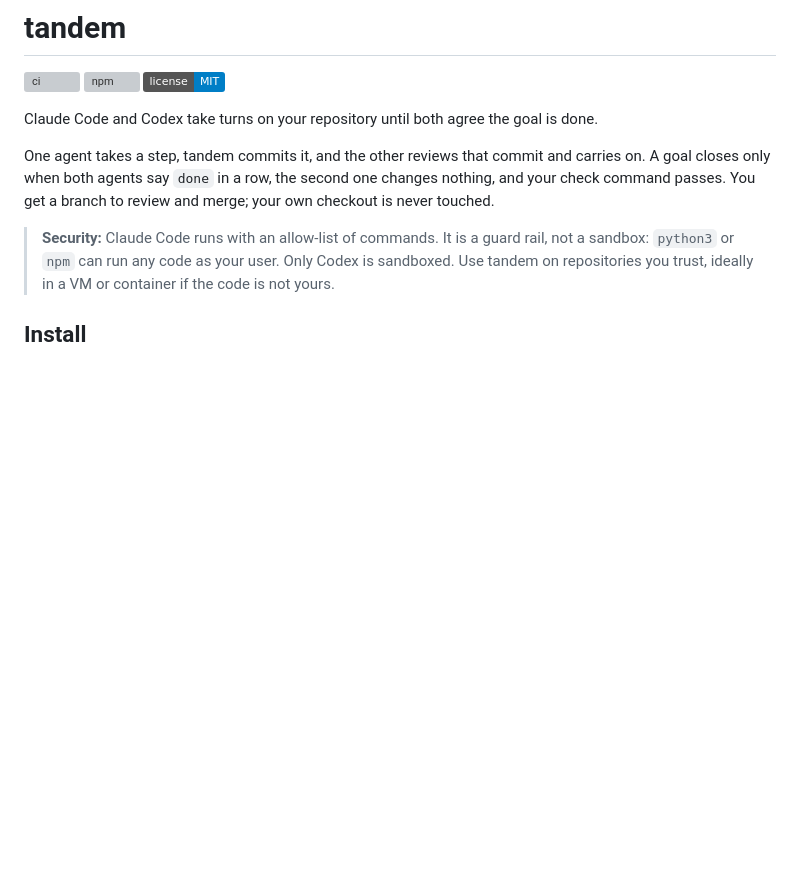
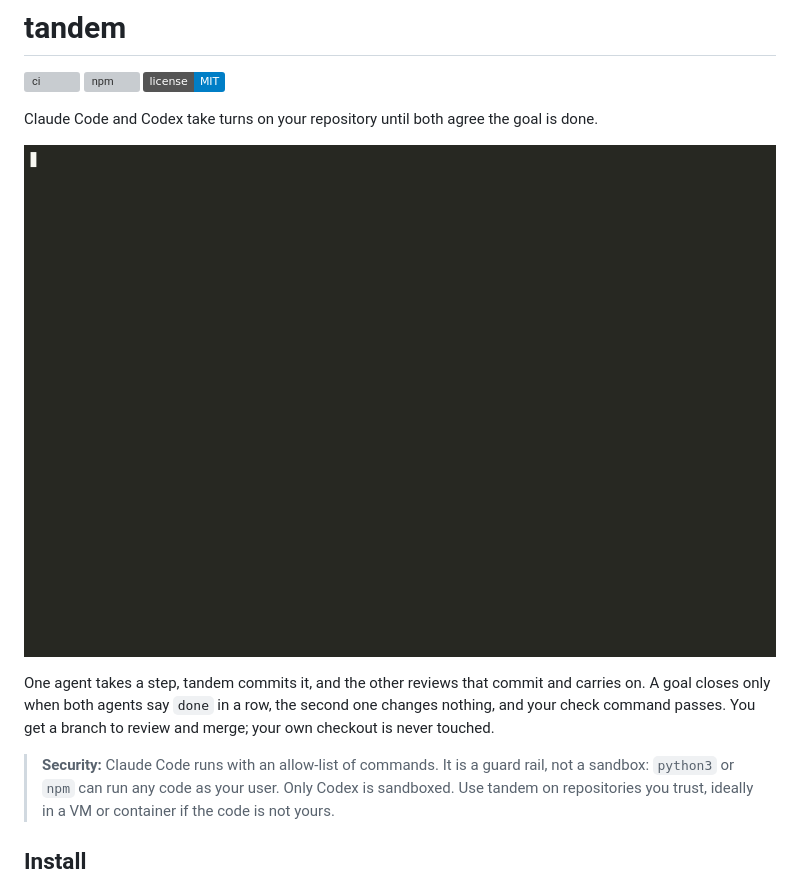
Before and after one commit to lyczos/tandem, a Markdown page: README.md, the part around the change. GitHub-like rendering; pictures changed too: docs/demo.gif (added); badges without logos; blank space fills up the shorter version; grey boxes are pictures that could not be loaded.

Commit message:
docs: show a real session in the README
A recording of one real run on a small repository: the goal, a message typed during the turn, both agents' cards, changing a model from the status bar, the end-of-run summary and /board. The agents' working time is sped up; everything else plays in real time.

```diff
--- a/README.md
+++ b/README.md
@@ -5,6 +5,8 @@
 [![license](https://img.shields.io/badge/license-MIT-blue)](LICENSE)
 
 Claude Code and Codex take turns on your repository until both agree the goal is done.
+
+![tandem in a terminal: a goal, the turns of both agents, the end-of-run summary and /board](https://raw.githubusercontent.com/lyczos/tandem/main/docs/demo.gif)
 
 One agent takes a step, tandem commits it, and the other reviews that commit and carries on.
 A goal closes only when both agents say `done` in a row, the second one changes nothing, and
```
